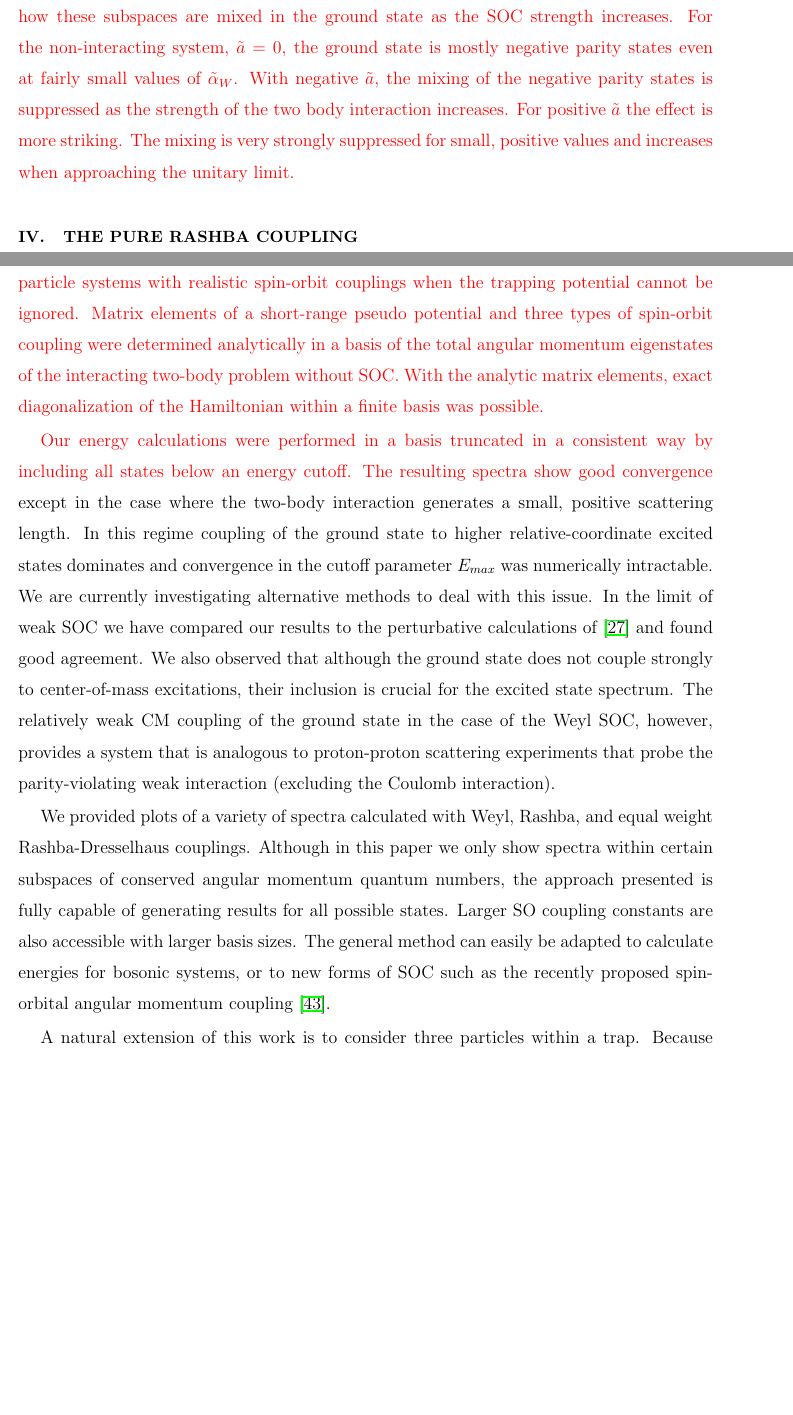
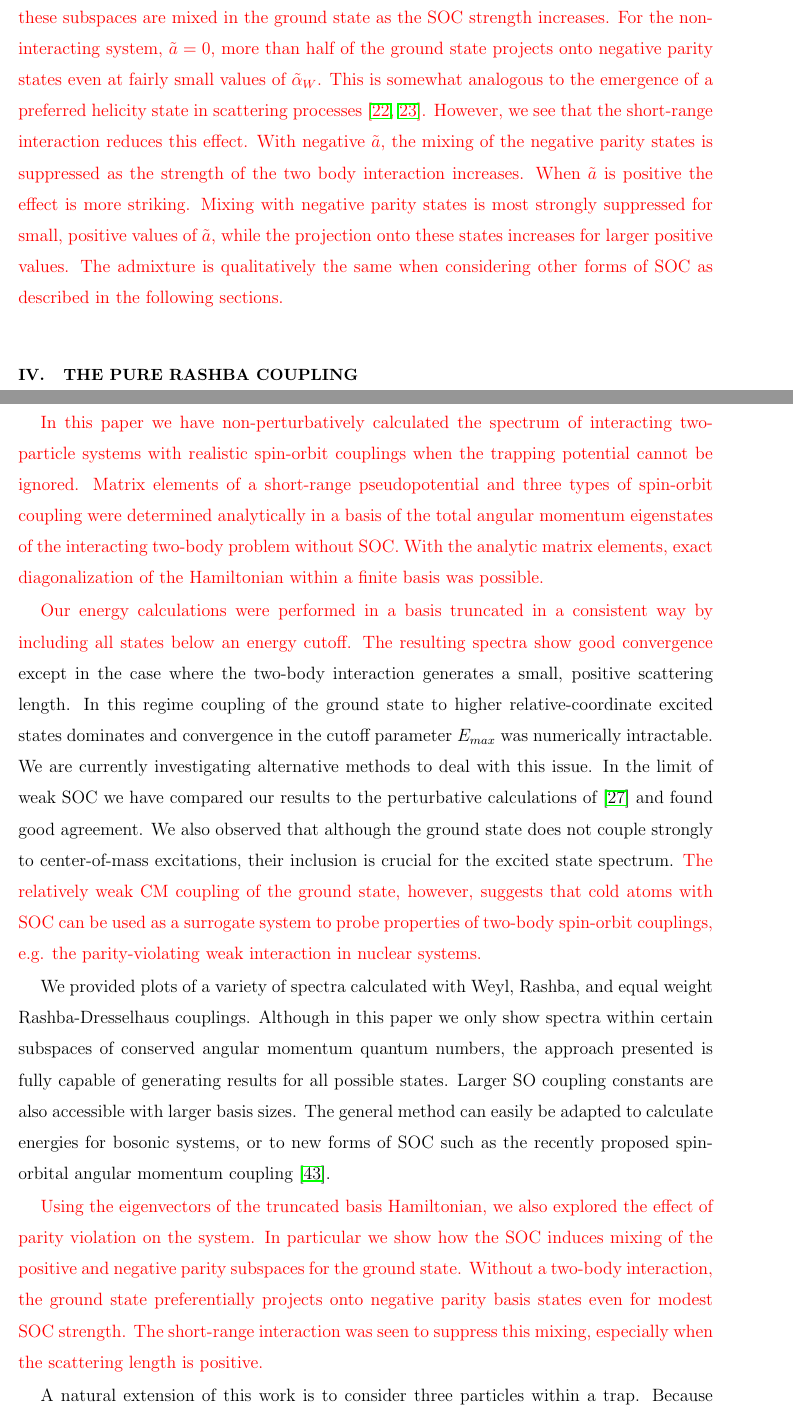
Before and after one commit to coryschillaci/PaperWithTom, a LaTeX paper (Latex/SOCoupling.tex): two parts of pages 12 and 17 of 21, joined at a grey line, cut so that both start at the same text, the shorter picture padded with empty space. Compiled offline with pdfLaTeX.

Commit message:
Updates in paper intended to address referee's feedback. Additional discussion of parity subspace projections. Revision of intro and conclusion to clarify difference between trapped and untrapped physics.

```diff
--- a/Latex/SOCoupling.tex
+++ b/Latex/SOCoupling.tex
@@ -295,7 +292,7 @@ As a result, convergence of the ground state is actually slower than that for ne
 \end{figure}
 
 \color{red}
-One consequence of parity-violation in this system is that the eigenstates are mixtures of the even- and odd-parity basis states described by eqn. \eqref{eq:basisStates}. In figure~\ref{fig:Projections} we visualize how these subspaces are mixed in the ground state as the SOC strength increases. For the non-interacting system, $\tilde{a}=0$, the ground state is mostly negative parity states even at fairly small values of $\tilde{\alpha}_W$. With negative $\tilde{a}$, the mixing of the negative parity states is suppressed as the strength of the two body interaction increases. For positive $\tilde{a}$ the effect is more striking. The mixing is very strongly suppressed for small, positive values and increases when approaching the unitary limit.
+One consequence of parity-violation in this system is that the eigenstates are mixtures of the even- and odd-parity basis states described by eqn. \eqref{eq:basisStates}. In figure~\ref{fig:Projections} we visualize how these subspaces are mixed in the ground state as the SOC strength increases. For the non-interacting system, $\tilde{a}=0$, more than half of the ground state projects onto negative parity states even at fairly small values of $\tilde{\alpha}_W$. This is somewhat analogous to the emergence of a preferred helicity state in scattering processes \cite{PhysRevA.87.052708,PhysRevA.91.022706}. However, we see that the short-range interaction reduces this effect. With negative $\tilde{a}$, the mixing of the negative parity states is suppressed as the strength of the two body interaction increases. When $\tilde{a}$ is positive the effect is more striking. Mixing with negative parity states is most strongly suppressed for small, positive values of $\tilde{a}$, while the projection onto these states increases for larger positive values. The admixture is qualitatively the same when considering other forms of SOC as described in the following sections.
 \color{black}
 
 \section{\label{sec:Rashba}The Pure Rashba Coupling}
@@ -397,14 +394,13 @@ Spectrum of states with even total angular momentum magnetic quantum number, $J_
 \section{Conclusions}
 
 \color{red}
-% Moved some of this to the introduction.
-% Why the emphasis on contact and SOC separately?
-% Reinforce why this is interesting
-In this paper we have non-perturbatively calculated the spectrum of interacting two-particle systems with realistic spin-orbit couplings when the trapping potential cannot be ignored.  Matrix elements of a short-range pseudo potential and three types of spin-orbit coupling were determined analytically in a basis of the total angular momentum eigenstates of the interacting two-body problem without SOC. With the analytic matrix elements, exact diagonalization of the Hamiltonian within a finite basis was possible.
+In this paper we have non-perturbatively calculated the spectrum of interacting two-particle systems with realistic spin-orbit couplings when the trapping potential cannot be ignored.  Matrix elements of a short-range pseudopotential and three types of spin-orbit coupling were determined analytically in a basis of the total angular momentum eigenstates of the interacting two-body problem without SOC. With the analytic matrix elements, exact diagonalization of the Hamiltonian within a finite basis was possible.
 
-Our energy calculations were performed in a basis truncated in a consistent way by including all states below an energy cutoff. The resulting spectra show good convergence \color{black} except in the case where the two-body interaction generates a small, positive scattering length. In this regime coupling of the ground state to higher relative-coordinate excited states dominates and convergence in the cutoff parameter $E_{max}$ was numerically intractable. We are currently investigating alternative methods to deal with this issue. In the limit of weak SOC we have compared our results to the perturbative calculations of \cite{PhysRevA.89.033606} and found good agreement. We also observed that although the ground state does not couple strongly to center-of-mass excitations, their inclusion is crucial for the excited state spectrum.  The relatively weak CM coupling of the ground state in the case of the Weyl SOC, however, provides a system that is analogous to proton-proton scattering experiments that probe the parity-violating weak interaction (excluding the Coulomb interaction).
+Our energy calculations were performed in a basis truncated in a consistent way by including all states below an energy cutoff. The resulting spectra show good convergence \color{black} except in the case where the two-body interaction generates a small, positive scattering length. In this regime coupling of the ground state to higher relative-coordinate excited states dominates and convergence in the cutoff parameter $E_{max}$ was numerically intractable. We are currently investigating alternative methods to deal with this issue. In the limit of weak SOC we have compared our results to the perturbative calculations of \cite{PhysRevA.89.033606} and found good agreement. We also observed that although the ground state does not couple strongly to center-of-mass excitations, their inclusion is crucial for the excited state spectrum.  \color{red}The relatively weak CM coupling of the ground state, however, suggests that cold atoms with SOC can be used as a surrogate system to probe properties of two-body spin-orbit couplings, e.g. the parity-violating weak interaction in nuclear systems. \color{black}
 
-We provided plots of a variety of spectra calculated with Weyl, Rashba, and equal weight Rashba-Dresselhaus couplings.  Although in this paper we only show spectra within certain subspaces of conserved angular momentum quantum numbers, the approach presented is fully capable of generating results for all possible states. Larger SO coupling constants are also accessible with larger basis sizes. The general method can easily be adapted to calculate energies for bosonic systems, or to new forms of SOC such as the recently proposed spin-orbital angular momentum coupling \cite{2014arXiv1411.1737S}.
+We provided plots of a variety of spectra calculated with Weyl, Rashba, and equal weight Rashba-Dresselhaus couplings.  Although in this paper we only show spectra within certain subspaces of conserved angular momentum quantum numbers, the approach presented is fully capable of generating results for all possible states. Larger SO coupling constants are also accessible with larger basis sizes. The general method can easily be adapted to calculate energies for bosonic systems, or to new forms of SOC such as the recently proposed spin-orbital angular momentum coupling \cite{2014arXiv1411.1737S}. \color{red}
+
+Using the eigenvectors of the truncated basis Hamiltonian, we also explored the effect of parity violation on the system. In particular we show how the SOC induces mixing of the positive and negative parity subspaces for the ground state. Without a two-body interaction, the ground state preferentially projects onto negative parity basis states even for modest SOC strength. The short-range interaction was seen to suppress this mixing, especially when the scattering length is positive.\color{black}
 
 A natural extension of this work is to consider three particles within a trap.  Because of the complex spectrum that is associated with three-body physics at the unitary limit (e.g. Efimov states, limit-cycles, etc.), the spectrum under the influence of an external SOC is expected to be quite rich.  Couplings between the CM and relative motion due to the SOC present a potential challenge to traditional few-body techniques, such as the Faddeev equations, that work only within the relative coordinates.  However, in our two-body calculations we found that the coupling of the ground state to the CM motion is weak. If this is also true in the three-body case, then to a good approximation we can ignore the CM motion and utilize existing few-body techniques with little or no modification.
 
```
Also changed, not shown: Latex/SOCoupling.tex (9 more changed lines).
